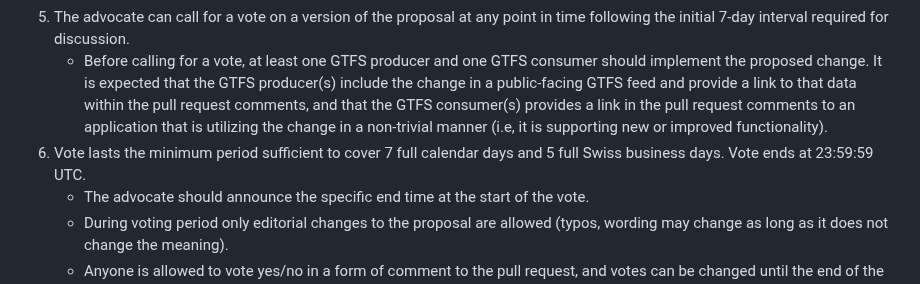
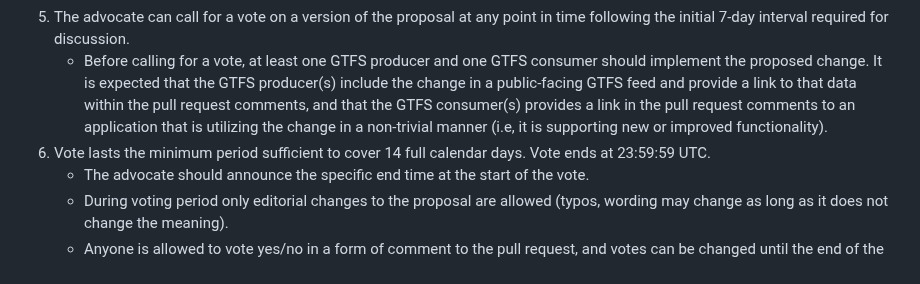
Before and after one commit to google/transit, a Markdown page: gtfs/CHANGES.md, the part around the change. Rendered like a GitHub page.

Commit message:
gtfs: Update process to change minimum comment period. (#387)
First, the spec maintainers are not as Swiss-centric as they used to be
be.

Second, there is only one Swiss national holiday. The rest are
canton-specific, so the spec was not clear anyway.

Ref: https://groups.google.com/g/gtfs-changes/c/cUIt61d95-Y/m/rBTcndx_AgAJ

```diff
--- a/gtfs/CHANGES.md
+++ b/gtfs/CHANGES.md
@@ -13,7 +13,7 @@ The official specification, reference and documentation are written in English.
   	- At any point in time the advocate can claim proposal abandoned.
 1. The advocate can call for a vote on a version of the proposal at any point in time following the initial 7-day interval required for discussion.
   	- Before calling for a vote, at least one GTFS producer and one GTFS consumer should implement the proposed change.  It is expected that the GTFS producer(s) include the change in a public-facing GTFS feed and provide a link to that data within the pull request comments, and that the GTFS consumer(s) provides a link in the pull request comments to an application that is utilizing the change in a non-trivial manner (i.e, it is supporting new or improved functionality).
-1. Vote lasts the minimum period sufficient to cover 7 full calendar days and 5 full Swiss business days. Vote ends at 23:59:59 UTC.
+1. Vote lasts the minimum period sufficient to cover 14 full calendar days. Vote ends at 23:59:59 UTC.
   	- The advocate should announce the specific end time at the start of the vote.
   	- During voting period only editorial changes to the proposal are allowed (typos, wording may change as long as it does not change the meaning).
   	- Anyone is allowed to vote yes/no in a form of comment to the pull request, and votes can be changed until the end of the voting period.
```
